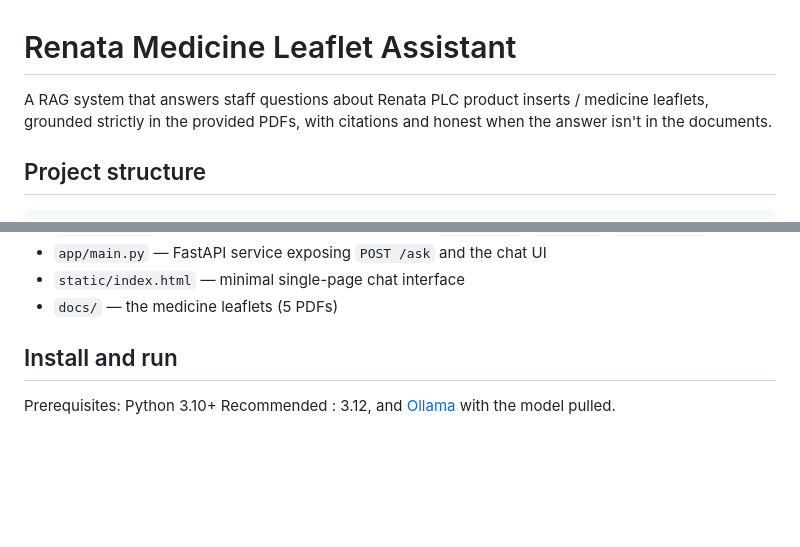
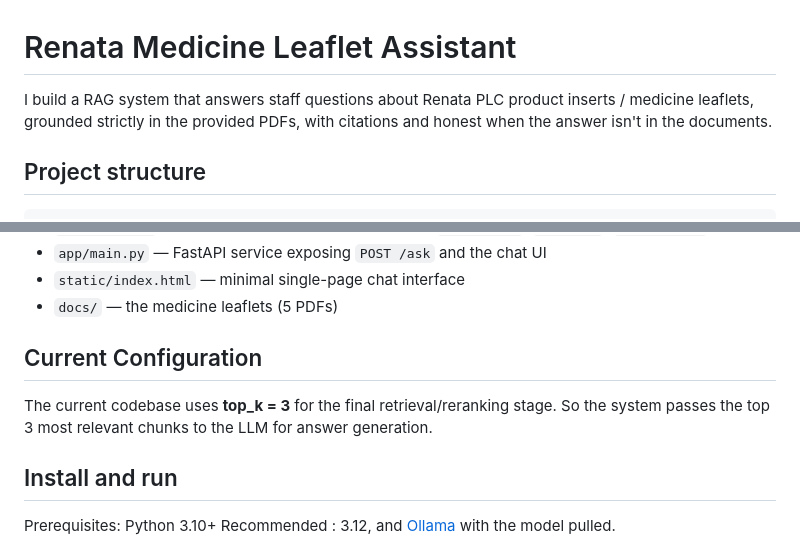
Before and after one commit to Shoukhin1803078/reneta_ai_task, a Markdown page: README.md, 2 parts joined by grey strips. Rendered like a GitHub page; blank space fills up the shorter version.

Commit message:
all completed

```diff
--- a/README.md
+++ b/README.md
@@ -2,7 +2,7 @@
 
 # Renata Medicine Leaflet Assistant
 
-A RAG system that answers staff questions about Renata PLC product
+I build a RAG system that answers staff questions about Renata PLC product
 inserts / medicine leaflets, grounded strictly in the provided PDFs, with
 citations and honest when the answer isn't in the documents.
 
@@ -54,6 +54,11 @@ All service code lives in the `app/` package:
 - `app/main.py` — FastAPI service exposing `POST /ask` and the chat UI
 - `static/index.html` — minimal single-page chat interface
 - `docs/` — the medicine leaflets (5 PDFs)
+
+## Current Configuration
+
+The current codebase uses **top_k = 3** for the final retrieval/reranking stage. So the system passes the top 3 most relevant chunks to the LLM for answer generation.
+
 
 ## Install and run
 
```
Also changed, not shown: DESIGN.md (+4 -0 lines).
